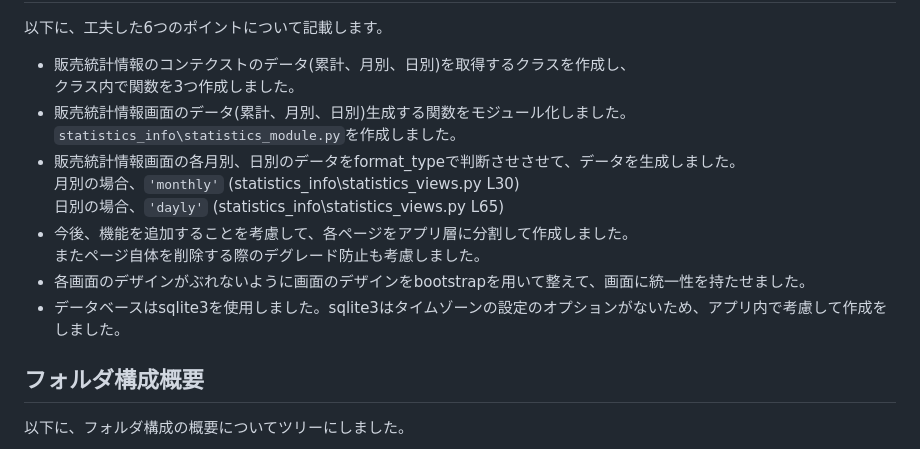
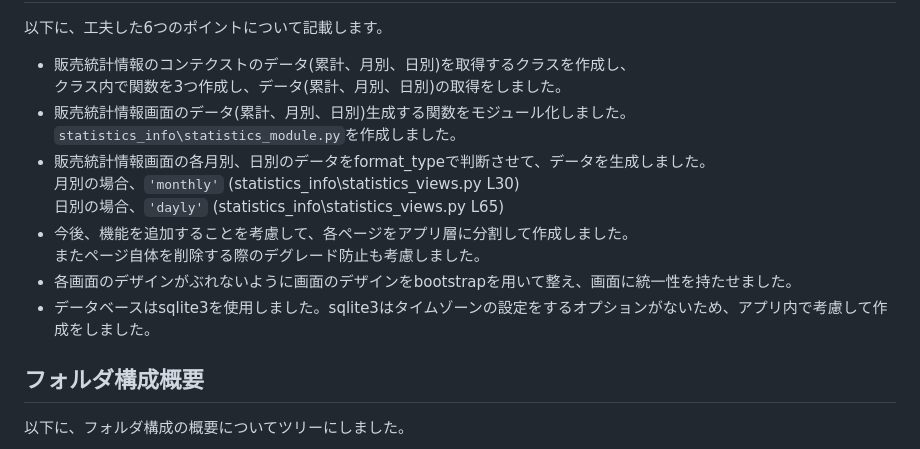
Before and after one commit to Tuttu13/fruit_subsystem, a Markdown page: README.md, the part around the change. Rendered like a GitHub page.

````diff
--- a/README.md
+++ b/README.md
@@ -35,16 +35,16 @@
 ## 工夫したポイントについて
 以下に、工夫した6つのポイントについて記載します。
 - 販売統計情報のコンテクストのデータ(累計、月別、日別)を取得するクラスを作成し、
-  クラス内で関数を3つ作成しました。
+  クラス内で関数を3つ作成し、データ(累計、月別、日別)の取得をしました。
 - 販売統計情報画面のデータ(累計、月別、日別)生成する関数をモジュール化しました。
   ```statistics_info\statistics_module.py```を作成しました。
-- 販売統計情報画面の各月別、日別のデータをformat_typeで判断させさせて、データを生成しました。
+- 販売統計情報画面の各月別、日別のデータをformat_typeで判断させて、データを生成しました。
   月別の場合、```'monthly'```  (statistics_info\statistics_views.py L30)
   日別の場合、```'dayly'```  (statistics_info\statistics_views.py L65)
 - 今後、機能を追加することを考慮して、各ページをアプリ層に分割して作成しました。
   またページ自体を削除する際のデグレード防止も考慮しました。
-- 各画面のデザインがぶれないように画面のデザインをbootstrapを用いて整えて、画面に統一性を持たせました。
-- データベースはsqlite3を使用しました。sqlite3はタイムゾーンの設定のオプションがないため、アプリ内で考慮して作成をしました。
+- 各画面のデザインがぶれないように画面のデザインをbootstrapを用いて整え、画面に統一性を持たせました。
+- データベースはsqlite3を使用しました。sqlite3はタイムゾーンの設定をするオプションがないため、アプリ内で考慮して作成をしました。
 
 ## フォルダ構成概要
 以下に、フォルダ構成の概要についてツリーにしました。
````
